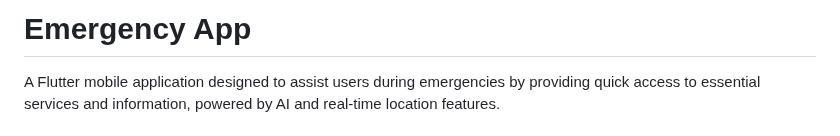
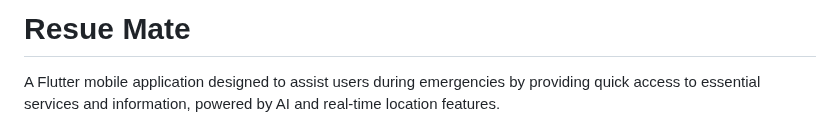
Before and after one commit to manvip28/Rescue_Mate, a Markdown page: README.md, the part around the change. Rendered like a GitHub page.

```diff
--- a/README.md
+++ b/README.md
@@ -1,4 +1,4 @@
-# Emergency App
+# Resue Mate
 
 A Flutter mobile application designed to assist users during emergencies by providing quick access to essential services and information, powered by AI and real-time location features.
 
```
